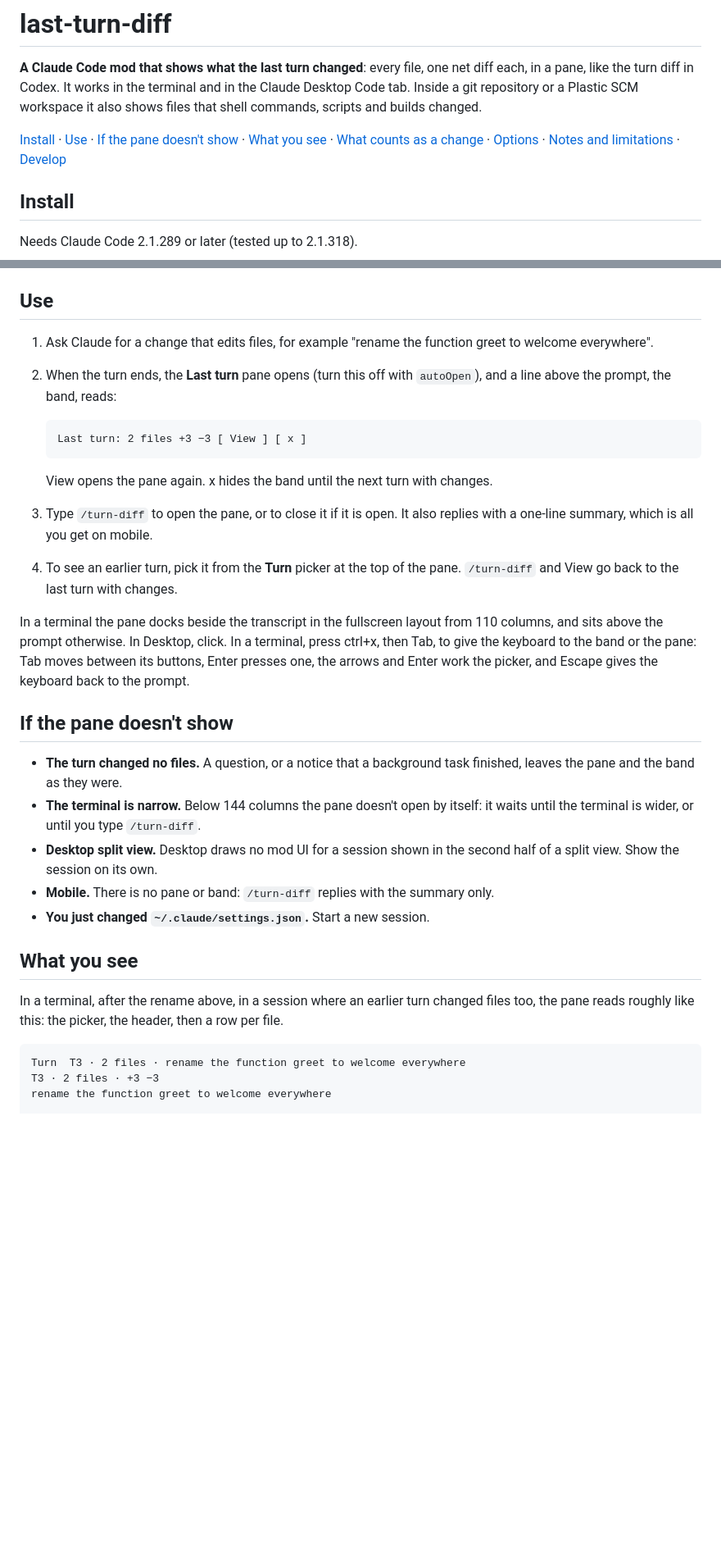
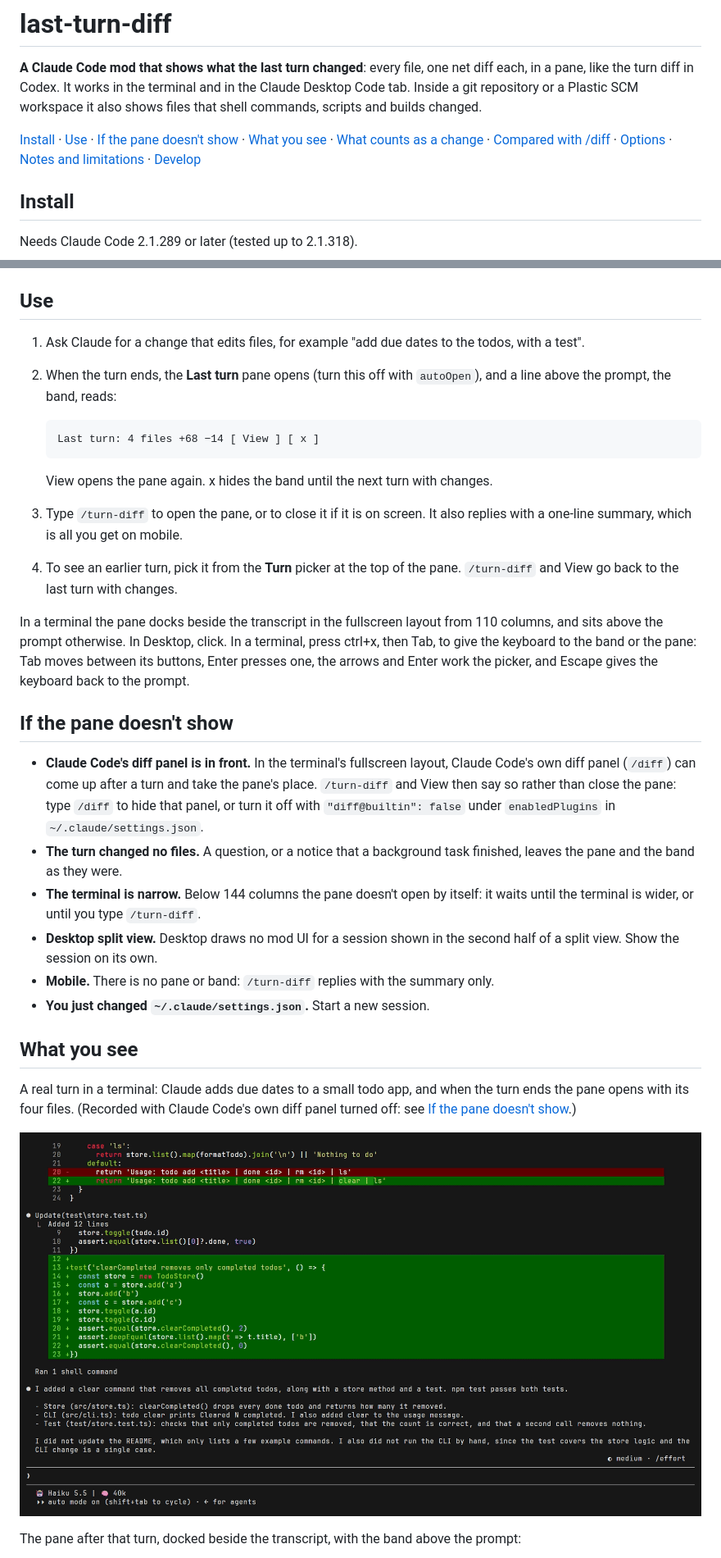
Before and after one commit to vampy/claude-last-turn-diff, a Markdown page: README.md, 2 parts joined by grey strips. Shown at 82% size. GitHub-like rendering; pictures changed too: docs/media/turn.gif (added); blank space fills up the shorter version.

````diff
--- a/README.md
+++ b/README.md
@@ -5,8 +5,9 @@ turn diff in Codex. It works in the terminal and in the Claude Desktop Code tab.
 Plastic SCM workspace it also shows files that shell commands, scripts and builds changed.
 
 [Install](#install) · [Use](#use) · [If the pane doesn't show](#if-the-pane-doesnt-show) ·
-[What you see](#what-you-see) · [What counts as a change](#what-counts-as-a-change) · [Options](#options) ·
-[Notes and limitations](#notes-and-limitations) · [Develop](#develop)
+[What you see](#what-you-see) · [What counts as a change](#what-counts-as-a-change) ·
+[Compared with /diff](#compared-with-diff) · [Options](#options) · [Notes and limitations](#notes-and-limitations) ·
+[Develop](#develop)
 
 ## Install
 
@@ -47,16 +48,16 @@ To update, run `git pull` in its folder and start a new session. To remove it, d
 
 ## Use
 
-1. Ask Claude for a change that edits files, for example "rename the function greet to welcome everywhere".
+1. Ask Claude for a change that edits files, for example "add due dates to the todos, with a test".
 2. When the turn ends, the **Last turn** pane opens (turn this off with `autoOpen`), and a line above the prompt,
    the band, reads:
 
    ```text
-   Last turn: 2 files +3 −3 [ View ] [ x ]
+   Last turn: 4 files +68 −14 [ View ] [ x ]
    ```
 
    View opens the pane again. x hides the band until the next turn with changes.
-3. Type `/turn-diff` to open the pane, or to close it if it is open. It also replies with a one-line summary,
+3. Type `/turn-diff` to open the pane, or to close it if it is on screen. It also replies with a one-line summary,
    which is all you get on mobile.
 4. To see an earlier turn, pick it from the **Turn** picker at the top of the pane. `/turn-diff` and View go
    back to the last turn with changes.
@@ -68,6 +69,10 @@ keyboard back to the prompt.
 
 ## If the pane doesn't show
 
+- **Claude Code's diff panel is in front.** In the terminal's fullscreen layout, Claude Code's own diff panel
+  (`/diff`) can come up after a turn and take the pane's place. `/turn-diff` and View then say so rather than
+  close the pane: type `/diff` to hide that panel, or turn it off with `"diff@builtin": false` under
+  `enabledPlugins` in `~/.claude/settings.json`.
 - **The turn changed no files.** A question, or a notice that a background task finished, leaves the pane and
   the band as they were.
 - **The terminal is narrow.** Below 144 columns the pane doesn't open by itself: it waits until the terminal is
@@ -79,19 +84,11 @@ keyboard back to the prompt.
 
 ## What you see
 
-<!--
-Media to capture from a real turn and add here, in docs/media/:
-- turn.gif: a terminal turn from the prompt to the pane opening, then picking a file row.
-- terminal.png: the pane docked beside the transcript in a terminal, with the band above the prompt.
-- desktop.png: the pane in the Desktop Code tab, with the image hunks and their Copy buttons.
-Embed each as ![alt text](docs/media/<file>) under a one-line lead-in, terminal first.
--->
+A real turn in a terminal: Claude adds due dates to a small todo app, and when the turn ends the pane opens with its
+four files. (Recorded with Claude Code's own diff panel turned off: see
+[If the pane doesn't show](#if-the-pane-doesnt-show).)
 
-In a terminal, after the rename above, in a session where an earlier turn changed files too, the pane reads
-roughly like this: the picker, the header, then a row per file.
+![A Claude Code turn adds due dates to a todo app; when it ends, the Last turn pane opens beside the transcript with the turn's four files and their diffs](docs/media/turn.gif)
 
-```text
-Turn  T3 · 2 files · rename the function greet to welcome everywhere
-T3 · 2 files · +3 −3
-rename the function greet to welcome everywhere
+The pane after that turn, docked beside the transcript, with the band above the prompt:
 
````
Also changed, not shown: other parts of README.md (+30 -14 lines), docs/media/terminal.png (added).
